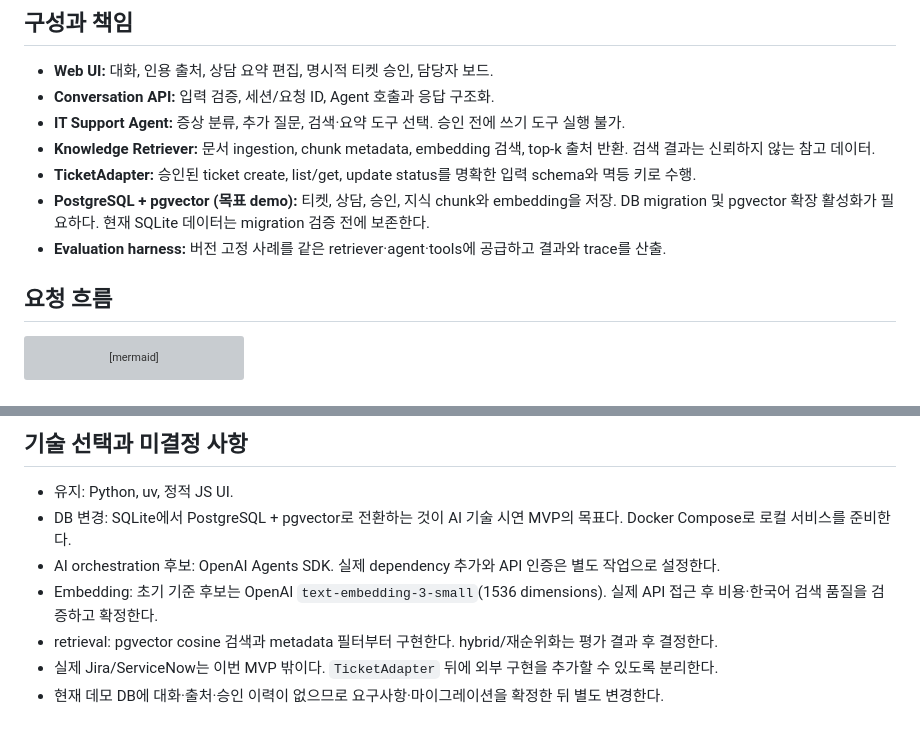
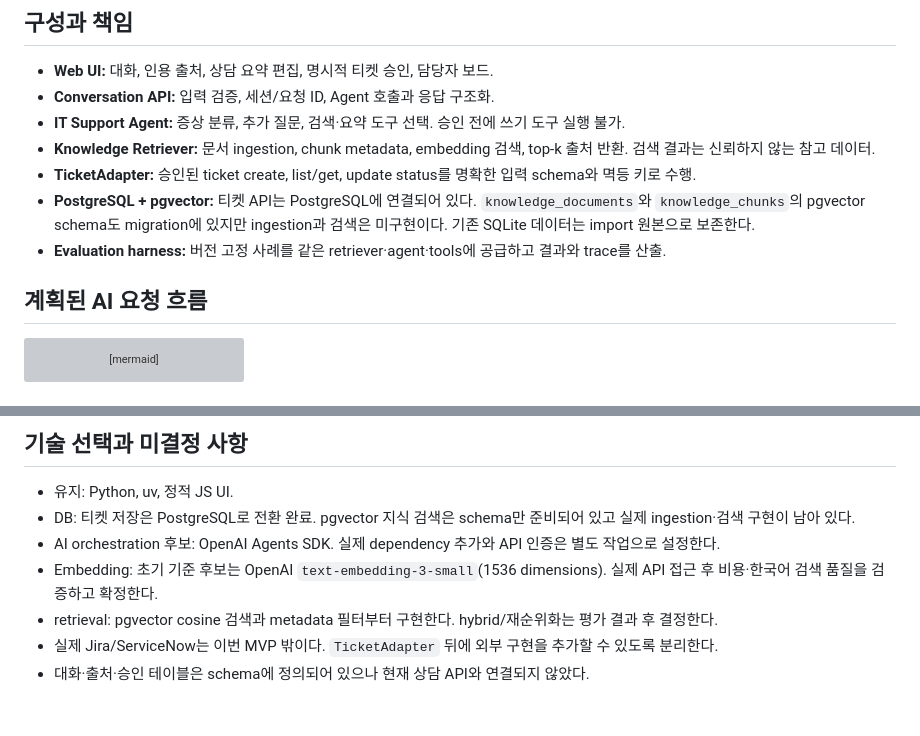
Before and after one commit to Jhanoo/hanwha_final, a Markdown page: docs/architecture.md, 2 parts joined by grey strips. Drawn GitHub-style; grey boxes are pictures that could not be loaded.

````diff
--- a/docs/architecture.md
+++ b/docs/architecture.md
@@ -15,10 +41,10 @@
 - **IT Support Agent:** 증상 분류, 추가 질문, 검색·요약 도구 선택. 승인 전에 쓰기 도구 실행 불가.
 - **Knowledge Retriever:** 문서 ingestion, chunk metadata, embedding 검색, top-k 출처 반환. 검색 결과는 신뢰하지 않는 참고 데이터.
 - **TicketAdapter:** 승인된 ticket create, list/get, update status를 명확한 입력 schema와 멱등 키로 수행.
-- **PostgreSQL + pgvector (목표 demo):** 티켓, 상담, 승인, 지식 chunk와 embedding을 저장. DB migration 및 pgvector 확장 활성화가 필요하다. 현재 SQLite 데이터는 migration 검증 전에 보존한다.
+- **PostgreSQL + pgvector:** 티켓 API는 PostgreSQL에 연결되어 있다. `knowledge_documents`와 `knowledge_chunks`의 pgvector schema도 migration에 있지만 ingestion과 검색은 미구현이다. 기존 SQLite 데이터는 import 원본으로 보존한다.
 - **Evaluation harness:** 버전 고정 사례를 같은 retriever·agent·tools에 공급하고 결과와 trace를 산출.
 
-## 요청 흐름
+## 계획된 AI 요청 흐름
 
 ```mermaid
 sequenceDiagram
@@ -75,9 +101,9 @@ trace에 request/conversation ID, 단계, 도구 이름, 시간, 성공/오류
 ## 기술 선택과 미결정 사항
 
 - 유지: Python, uv, 정적 JS UI.
-- DB 변경: SQLite에서 PostgreSQL + pgvector로 전환하는 것이 AI 기술 시연 MVP의 목표다. Docker Compose로 로컬 서비스를 준비한다.
+- DB: 티켓 저장은 PostgreSQL로 전환 완료. pgvector 지식 검색은 schema만 준비되어 있고 실제 ingestion·검색 구현이 남아 있다.
 - AI orchestration 후보: OpenAI Agents SDK. 실제 dependency 추가와 API 인증은 별도 작업으로 설정한다.
 - Embedding: 초기 기준 후보는 OpenAI `text-embedding-3-small`(1536 dimensions). 실제 API 접근 후 비용·한국어 검색 품질을 검증하고 확정한다.
 - retrieval: pgvector cosine 검색과 metadata 필터부터 구현한다. hybrid/재순위화는 평가 결과 후 결정한다.
 - 실제 Jira/ServiceNow는 이번 MVP 밖이다. `TicketAdapter` 뒤에 외부 구현을 추가할 수 있도록 분리한다.
-- 현재 데모 DB에 대화·출처·승인 이력이 없으므로 요구사항·마이그레이션을 확정한 뒤 별도 변경한다.
+- 대화·출처·승인 테이블은 schema에 정의되어 있으나 현재 상담 API와 연결되지 않았다.
````
Also changed, not shown: other parts of docs/architecture.md (+26 -0 lines), README.md (+6 -0 lines), docs/architecture.png (added), 1 other file.
